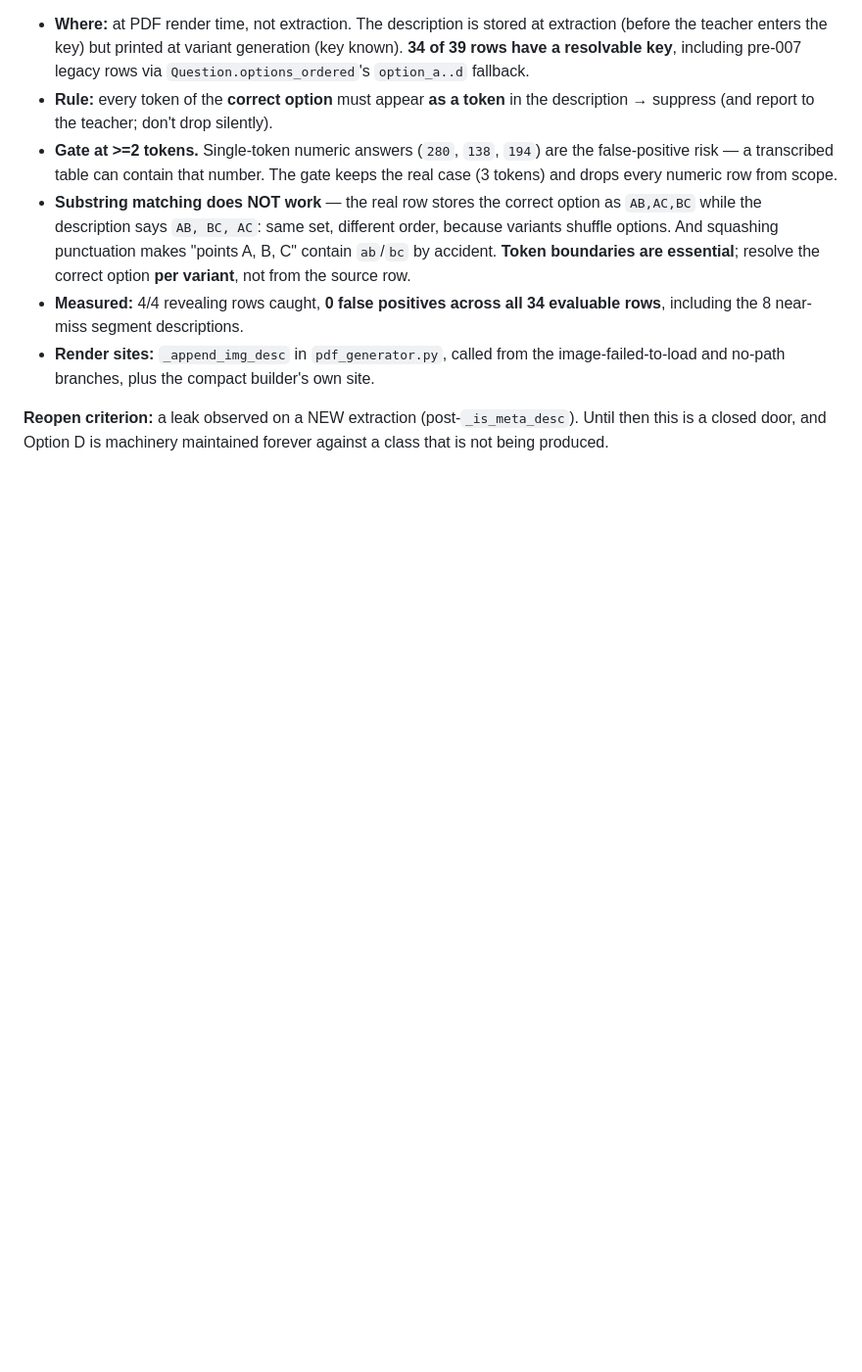
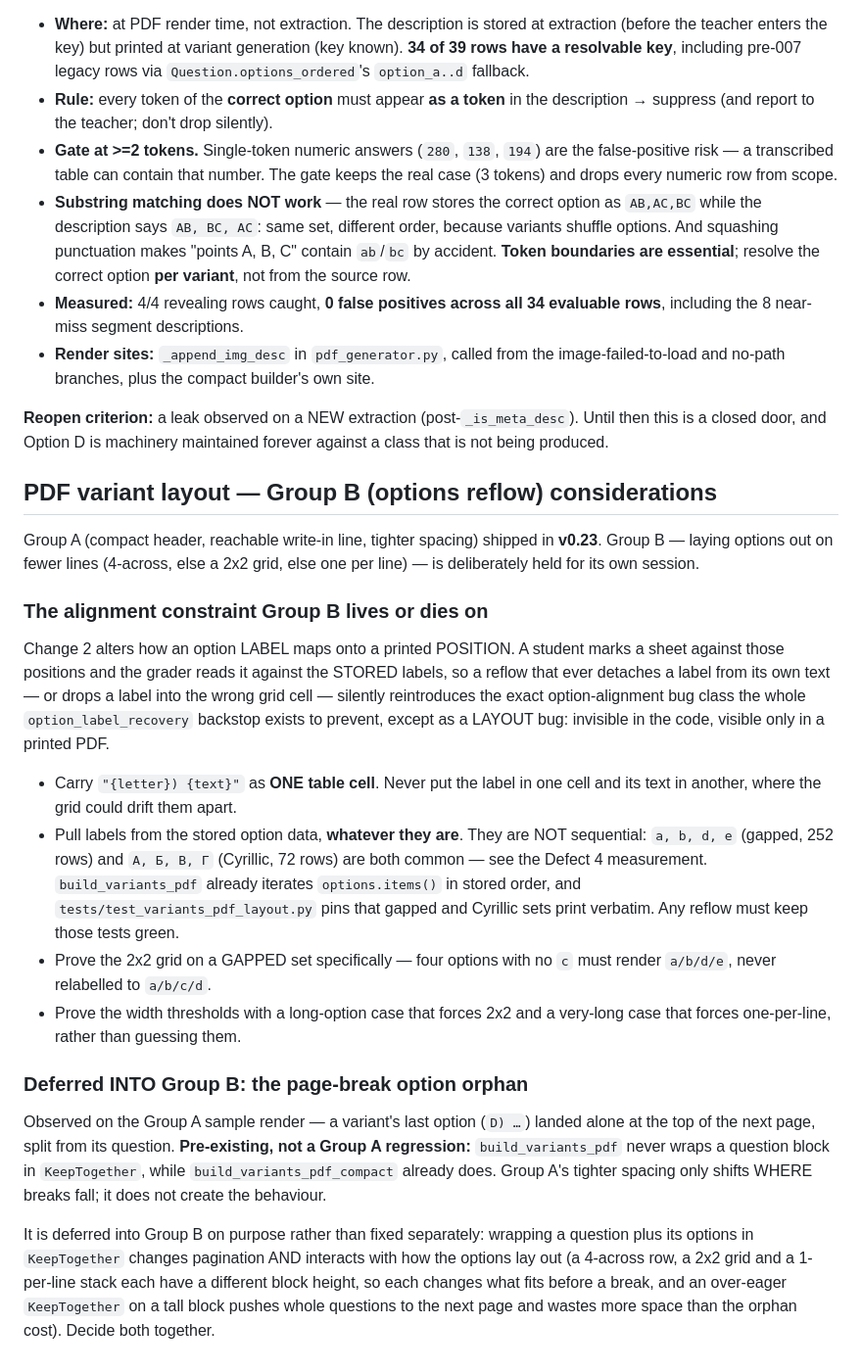
Before and after one commit to sabdur4hmonov/testova, a Markdown page: docs/BACKLOG.md, the part around the change. Shown at 98% size. Rendered like a GitHub page; blank space fills up the shorter version.

Commit message:
docs(backlog) record the page-break option orphan as a Group B consideration
A variant's last option can land alone at the top of the next page, split from
its question. Pre-existing, NOT a Group A regression: build_variants_pdf never
wraps a question block in KeepTogether, while build_variants_pdf_compact
already does. Group A's tighter spacing only shifts where breaks fall.

Deferred INTO Group B rather than fixed separately, because KeepTogether on a
question block interacts with how the options lay out -- a 4-across row, a 2x2
grid and a 1-per-line stack each have a different block height, so each changes
what fits before a break, and an over-eager KeepTogether on a tall block pushes
whole questions to the next page and wastes more space than the orphan costs.
Both decisions belong in the same session.

Also records, in one place, the alignment constraint Group B lives or dies on:
carry "{letter}) {text}" as ONE cell, pull labels from the stored data (they are
NOT sequential -- gapped a/b/d/e and Cyrillic sets are both common per the
Defect 4 measurement), prove the 2x2 grid on a gapped set specifically, and
prove the width thresholds rather than guessing them.

Docs only.

Co-Authored-By: Claude Opus 4.8 <noreply@anthropic.com>

```diff
--- a/docs/BACKLOG.md
+++ b/docs/BACKLOG.md
@@ -196,3 +196,45 @@ near-misses ("A line segment with points A, B, C marked on it.").
 **Reopen criterion:** a leak observed on a NEW extraction (post-`_is_meta_desc`).
 Until then this is a closed door, and Option D is machinery maintained forever
 against a class that is not being produced.
+
+## PDF variant layout — Group B (options reflow) considerations
+
+Group A (compact header, reachable write-in line, tighter spacing) shipped in
+**v0.23**. Group B — laying options out on fewer lines (4-across, else a 2x2
+grid, else one per line) — is deliberately held for its own session.
+
+### The alignment constraint Group B lives or dies on
+Change 2 alters how an option LABEL maps onto a printed POSITION. A student
+marks a sheet against those positions and the grader reads it against the
+STORED labels, so a reflow that ever detaches a label from its own text — or
+drops a label into the wrong grid cell — silently reintroduces the exact
+option-alignment bug class the whole `option_label_recovery` backstop exists to
+prevent, except as a LAYOUT bug: invisible in the code, visible only in a
+printed PDF.
+
+- Carry `"{letter}) {text}"` as **ONE table cell**. Never put the label in one
+  cell and its text in another, where the grid could drift them apart.
+- Pull labels from the stored option data, **whatever they are**. They are NOT
+  sequential: `a, b, d, e` (gapped, 252 rows) and `А, Б, В, Г` (Cyrillic, 72
+  rows) are both common — see the Defect 4 measurement. `build_variants_pdf`
+  already iterates `options.items()` in stored order, and
+  `tests/test_variants_pdf_layout.py` pins that gapped and Cyrillic sets print
+  verbatim. Any reflow must keep those tests green.
+- Prove the 2x2 grid on a GAPPED set specifically — four options with no `c`
+  must render `a/b/d/e`, never relabelled to `a/b/c/d`.
+- Prove the width thresholds with a long-option case that forces 2x2 and a
+  very-long case that forces one-per-line, rather than guessing them.
+
+### Deferred INTO Group B: the page-break option orphan
+Observed on the Group A sample render — a variant's last option (`D) …`) landed
+alone at the top of the next page, split from its question. **Pre-existing, not
+a Group A regression:** `build_variants_pdf` never wraps a question block in
+`KeepTogether`, while `build_variants_pdf_compact` already does. Group A's
+tighter spacing only shifts WHERE breaks fall; it does not create the behaviour.
+
+It is deferred into Group B on purpose rather than fixed separately: wrapping a
+question plus its options in `KeepTogether` changes pagination AND interacts
+with how the options lay out (a 4-across row, a 2x2 grid and a 1-per-line stack
+each have a different block height, so each changes what fits before a break,
+and an over-eager `KeepTogether` on a tall block pushes whole questions to the
+next page and wastes more space than the orphan cost). Decide both together.
```
